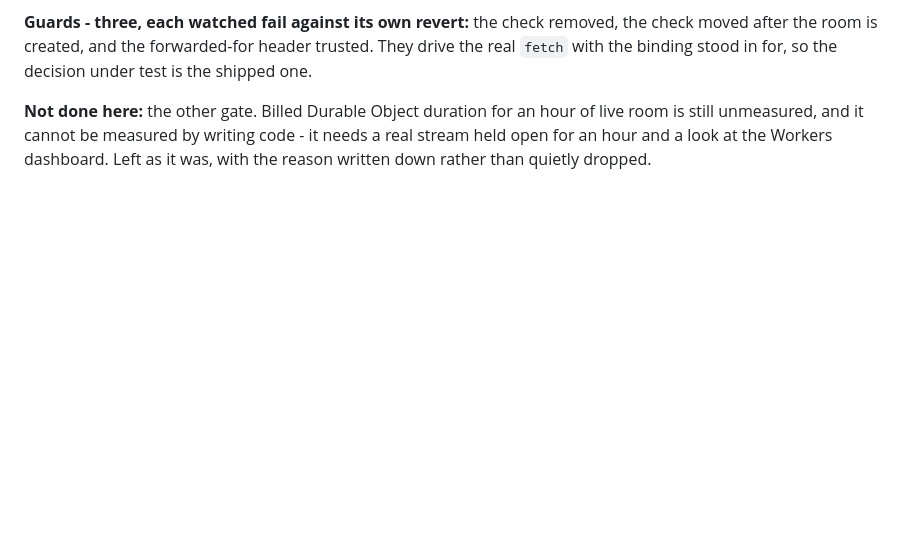
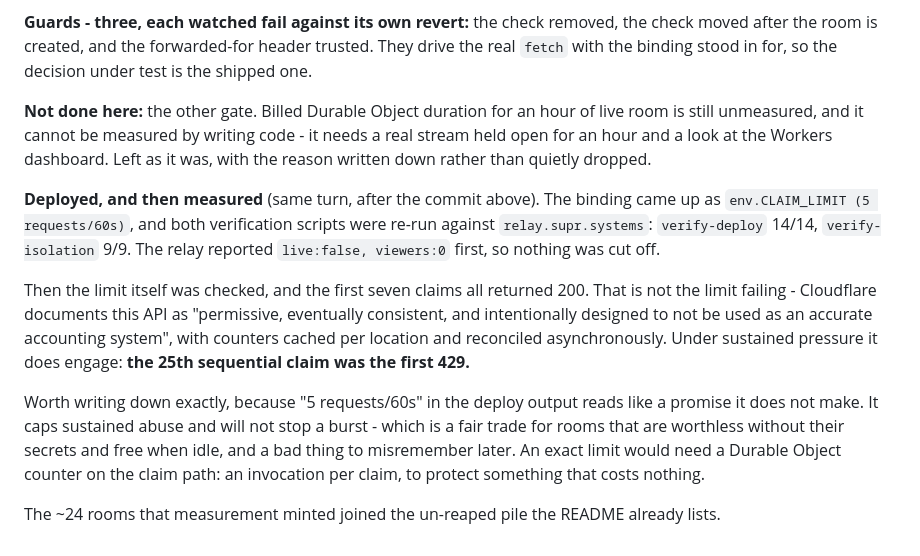
Before and after one commit to imbafls/relay_translator, a Markdown page: ITERATION_LOG.md, the part around the change. GitHub-like rendering; blank space fills up the shorter version.

```diff
--- a/ITERATION_LOG.md
+++ b/ITERATION_LOG.md
@@ -1675,3 +1675,25 @@ test is the shipped one.
 live room is still unmeasured, and it cannot be measured by writing code - it
 needs a real stream held open for an hour and a look at the Workers dashboard.
 Left as it was, with the reason written down rather than quietly dropped.
+
+**Deployed, and then measured** (same turn, after the commit above). The binding
+came up as `env.CLAIM_LIMIT (5 requests/60s)`, and both verification scripts were
+re-run against `relay.supr.systems`: `verify-deploy` 14/14, `verify-isolation`
+9/9. The relay reported `live:false, viewers:0` first, so nothing was cut off.
+
+Then the limit itself was checked, and the first seven claims all returned 200.
+That is not the limit failing - Cloudflare documents this API as "permissive,
+eventually consistent, and intentionally designed to not be used as an accurate
+accounting system", with counters cached per location and reconciled
+asynchronously. Under sustained pressure it does engage: **the 25th sequential
+claim was the first 429.**
+
+Worth writing down exactly, because "5 requests/60s" in the deploy output reads
+like a promise it does not make. It caps sustained abuse and will not stop a
+burst - which is a fair trade for rooms that are worthless without their secrets
+and free when idle, and a bad thing to misremember later. An exact limit would
+need a Durable Object counter on the claim path: an invocation per claim, to
+protect something that costs nothing.
+
+The ~24 rooms that measurement minted joined the un-reaped pile the README
+already lists.
```
Also changed, not shown: apps/hosted-relay/README.md (+18 -3 lines).
